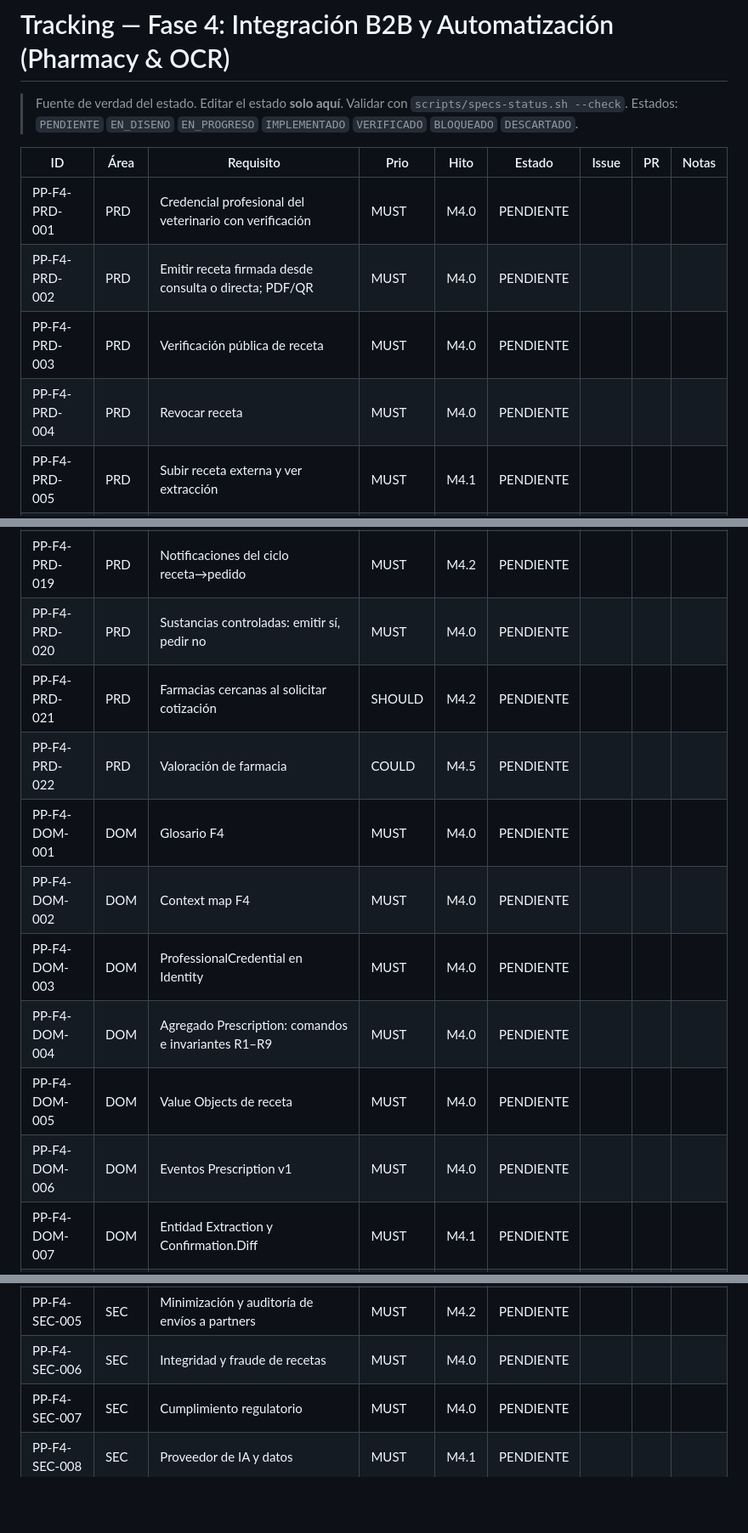
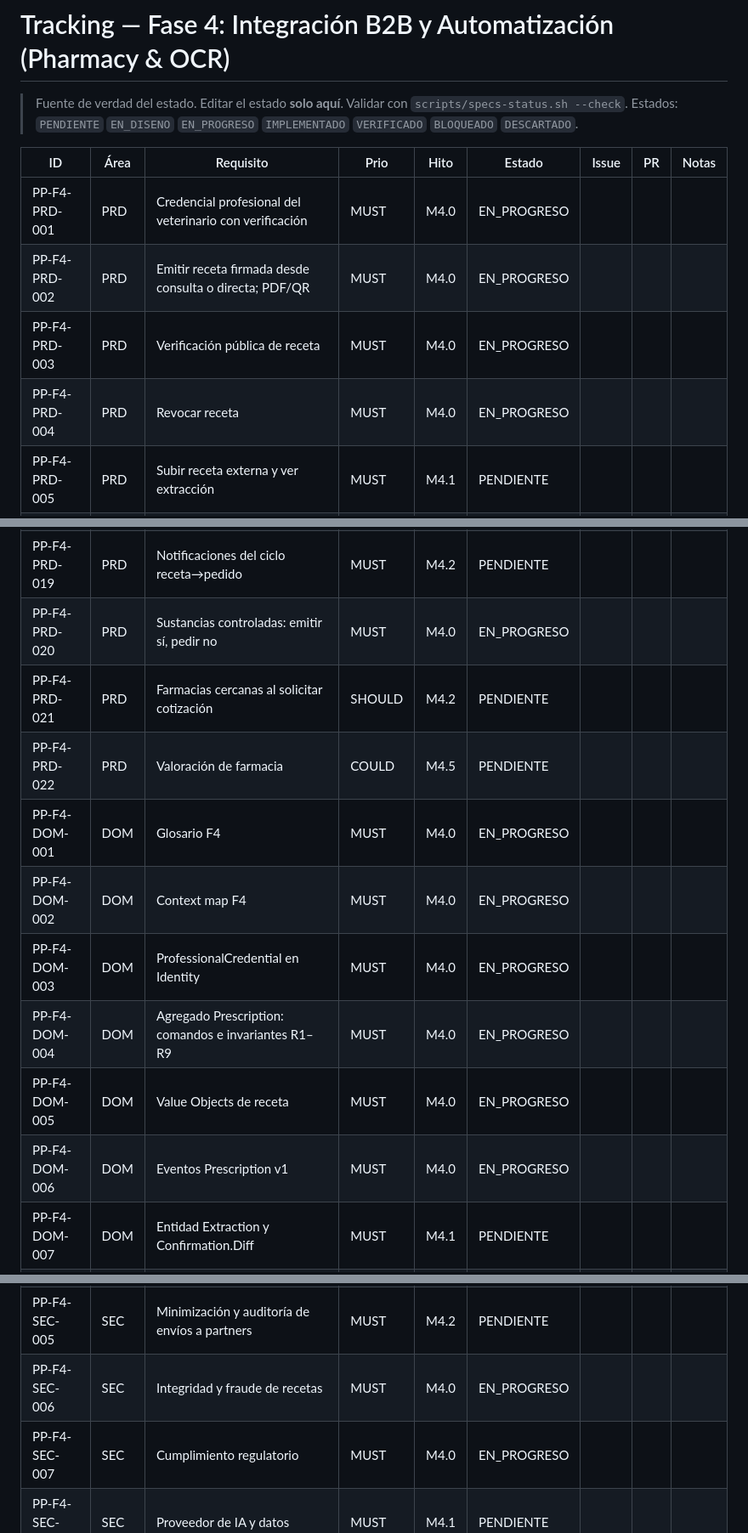
Before and after one commit to edcastanohunter/PetPassport, a Markdown page: docs/tracking/phase-4.md, 3 parts joined by grey strips. Shown at 85% size. Rendered like a GitHub page; blank space fills up the shorter version.

Commit message:
chore(f4-m4.0): marcar requisitos de recetas emitidas como EN_PROGRESO
Spec: PP-F4-PRD-001

```diff
--- a/docs/tracking/phase-4.md
+++ b/docs/tracking/phase-4.md
@@ -5,10 +5,10 @@
 
 | ID | Área | Requisito | Prio | Hito | Estado | Issue | PR | Notas |
 |---|---|---|---|---|---|---|---|---|
-| PP-F4-PRD-001 | PRD | Credencial profesional del veterinario con verificación | MUST | M4.0 | PENDIENTE | | | |
-| PP-F4-PRD-002 | PRD | Emitir receta firmada desde consulta o directa; PDF/QR | MUST | M4.0 | PENDIENTE | | | |
-| PP-F4-PRD-003 | PRD | Verificación pública de receta | MUST | M4.0 | PENDIENTE | | | |
-| PP-F4-PRD-004 | PRD | Revocar receta | MUST | M4.0 | PENDIENTE | | | |
+| PP-F4-PRD-001 | PRD | Credencial profesional del veterinario con verificación | MUST | M4.0 | EN_PROGRESO | | | |
+| PP-F4-PRD-002 | PRD | Emitir receta firmada desde consulta o directa; PDF/QR | MUST | M4.0 | EN_PROGRESO | | | |
+| PP-F4-PRD-003 | PRD | Verificación pública de receta | MUST | M4.0 | EN_PROGRESO | | | |
+| PP-F4-PRD-004 | PRD | Revocar receta | MUST | M4.0 | EN_PROGRESO | | | |
 | PP-F4-PRD-005 | PRD | Subir receta externa y ver extracción | MUST | M4.1 | PENDIENTE | | | |
 | PP-F4-PRD-006 | PRD | Revisar y confirmar extracción lado a lado | MUST | M4.1 | PENDIENTE | | | |
 | PP-F4-PRD-007 | PRD | Mis recetas (tutor) | MUST | M4.1 | PENDIENTE | | | |
@@ -24,15 +24,15 @@
 | PP-F4-PRD-017 | PRD | Veterinario: estado de recetas y avisos de sustitución | SHOULD | M4.2 | PENDIENTE | | | |
 | PP-F4-PRD-018 | PRD | SuperAdmin: partners, reglas regulatorias, presupuesto IA, monitor | MUST | M4.3 | PENDIENTE | | | |
 | PP-F4-PRD-019 | PRD | Notificaciones del ciclo receta→pedido | MUST | M4.2 | PENDIENTE | | | |
-| PP-F4-PRD-020 | PRD | Sustancias controladas: emitir sí, pedir no | MUST | M4.0 | PENDIENTE | | | |
+| PP-F4-PRD-020 | PRD | Sustancias controladas: emitir sí, pedir no | MUST | M4.0 | EN_PROGRESO | | | |
 | PP-F4-PRD-021 | PRD | Farmacias cercanas al solicitar cotización | SHOULD | M4.2 | PENDIENTE | | | |
 | PP-F4-PRD-022 | PRD | Valoración de farmacia | COULD | M4.5 | PENDIENTE | | | |
-| PP-F4-DOM-001 | DOM | Glosario F4 | MUST | M4.0 | PENDIENTE | | | |
-| PP-F4-DOM-002 | DOM | Context map F4 | MUST | M4.0 | PENDIENTE | | | |
-| PP-F4-DOM-003 | DOM | ProfessionalCredential en Identity | MUST | M4.0 | PENDIENTE | | | |
-| PP-F4-DOM-004 | DOM | Agregado Prescription: comandos e invariantes R1–R9 | MUST | M4.0 | PENDIENTE | | | |
-| PP-F4-DOM-005 | DOM | Value Objects de receta | MUST | M4.0 | PENDIENTE | | | |
-| PP-F4-DOM-006 | DOM | Eventos Prescription v1 | MUST | M4.0 | PENDIENTE | | | |
+| PP-F4-DOM-001 | DOM | Glosario F4 | MUST | M4.0 | EN_PROGRESO | | | |
+| PP-F4-DOM-002 | DOM | Context map F4 | MUST | M4.0 | EN_PROGRESO | | | |
+| PP-F4-DOM-003 | DOM | ProfessionalCredential en Identity | MUST | M4.0 | EN_PROGRESO | | | |
+| PP-F4-DOM-004 | DOM | Agregado Prescription: comandos e invariantes R1–R9 | MUST | M4.0 | EN_PROGRESO | | | |
+| PP-F4-DOM-005 | DOM | Value Objects de receta | MUST | M4.0 | EN_PROGRESO | | | |
+| PP-F4-DOM-006 | DOM | Eventos Prescription v1 | MUST | M4.0 | EN_PROGRESO | | | |
 | PP-F4-DOM-007 | DOM | Entidad Extraction y Confirmation.Diff | MUST | M4.1 | PENDIENTE | | | |
 | PP-F4-DOM-008 | DOM | Agregado QuoteRequest (saga): comandos e invariantes Q1–Q8 | MUST | M4.2 | PENDIENTE | | | |
 | PP-F4-DOM-009 | DOM | Agregado Order: transiciones e invariantes O1–O8 | MUST | M4.2 | PENDIENTE | | | |
@@ -108,8 +108,8 @@
 | PP-F4-SEC-003 | SEC | Webhooks: firma y replay | MUST | M4.3 | PENDIENTE | | | |
 | PP-F4-SEC-004 | SEC | Egress y anti-SSRF | MUST | M4.3 | PENDIENTE | | | |
 | PP-F4-SEC-005 | SEC | Minimización y auditoría de envíos a partners | MUST | M4.2 | PENDIENTE | | | |
-| PP-F4-SEC-006 | SEC | Integridad y fraude de recetas | MUST | M4.0 | PENDIENTE | | | |
-| PP-F4-SEC-007 | SEC | Cumplimiento regulatorio | MUST | M4.0 | PENDIENTE | | | |
+| PP-F4-SEC-006 | SEC | Integridad y fraude de recetas | MUST | M4.0 | EN_PROGRESO | | | |
+| PP-F4-SEC-007 | SEC | Cumplimiento regulatorio | MUST | M4.0 | EN_PROGRESO | | | |
 | PP-F4-SEC-008 | SEC | Proveedor de IA y datos | MUST | M4.1 | PENDIENTE | | | |
 | PP-F4-SEC-009 | SEC | Threat model F4 | MUST | M4.4 | PENDIENTE | | | |
 | PP-F4-SEC-010 | SEC | Prevención de abuso | MUST | M4.4 | PENDIENTE | | | |
```
Also changed, not shown: other parts of docs/tracking/phase-4.md (+14 -14 lines).
